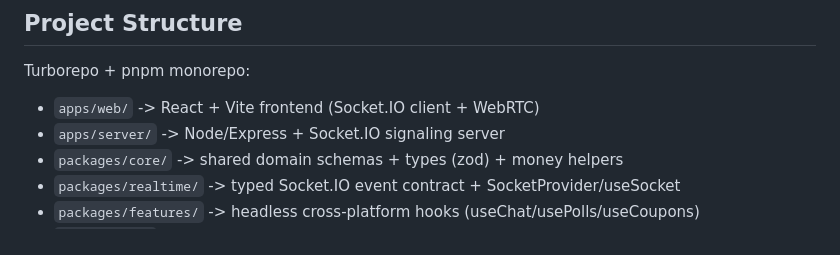
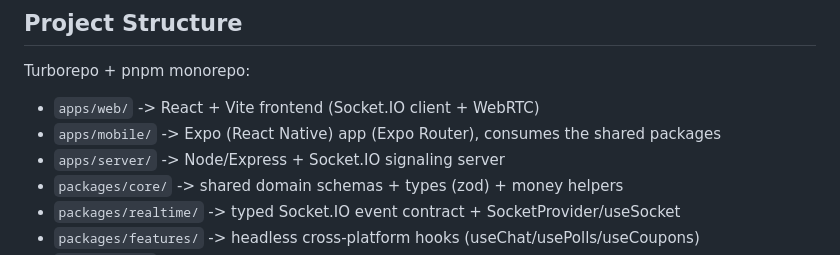
Before and after one commit to milliondreamsblog/Live_Ecom, a Markdown page: README.md, the part around the change. Rendered like a GitHub page.

Commit message:
docs: list apps/mobile in README structure

```diff
--- a/README.md
+++ b/README.md
@@ -22,6 +22,7 @@ Built with:
 Turborepo + pnpm monorepo:
 
 - `apps/web/` -> React + Vite frontend (Socket.IO client + WebRTC)
+- `apps/mobile/` -> Expo (React Native) app (Expo Router), consumes the shared packages
 - `apps/server/` -> Node/Express + Socket.IO signaling server
 - `packages/core/` -> shared domain schemas + types (zod) + money helpers
 - `packages/realtime/` -> typed Socket.IO event contract + SocketProvider/useSocket
```
